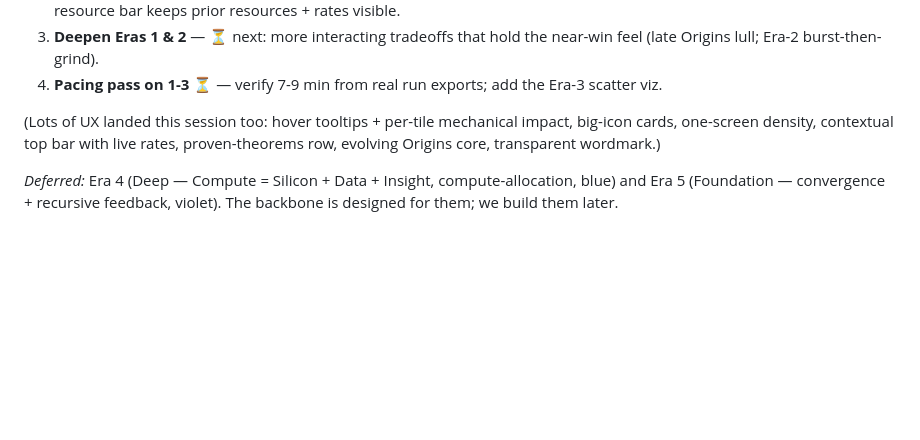
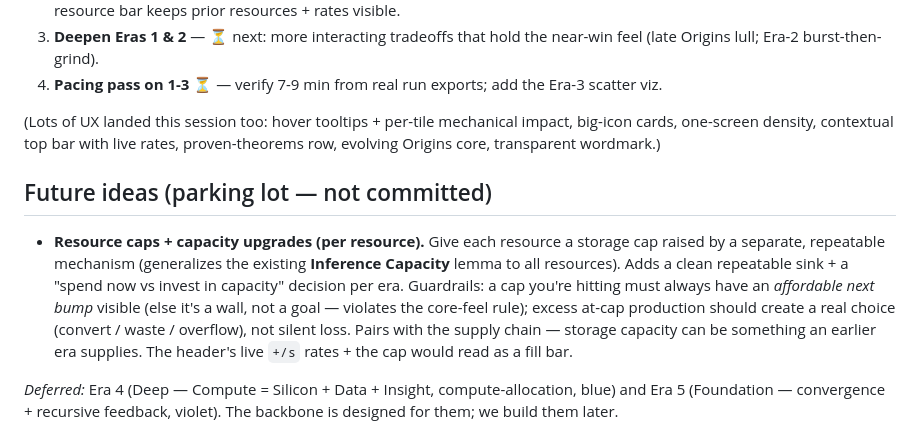
Before and after one commit to magilemonai/emergence, a Markdown page: DESIGN.md, the part around the change. Rendered like a GitHub page; blank space fills up the shorter version.

Commit message:
DESIGN.md: park future idea — per-resource caps + capacity upgrades

```diff
--- a/DESIGN.md
+++ b/DESIGN.md
@@ -96,6 +96,10 @@ The **objective line** is a persistent banner per era ("▸ Generalize: 62% / 85
 
 (Lots of UX landed this session too: hover tooltips + per-tile mechanical impact, big-icon cards, one-screen density, contextual top bar with live rates, proven-theorems row, evolving Origins core, transparent wordmark.)
 
+## Future ideas (parking lot — not committed)
+
+- **Resource caps + capacity upgrades (per resource).** Give each resource a storage cap raised by a separate, repeatable mechanism (generalizes the existing **Inference Capacity** lemma to all resources). Adds a clean repeatable sink + a "spend now vs invest in capacity" decision per era. Guardrails: a cap you're hitting must always have an *affordable next bump* visible (else it's a wall, not a goal — violates the core-feel rule); excess at-cap production should create a real choice (convert / waste / overflow), not silent loss. Pairs with the supply chain — storage capacity can be something an earlier era supplies. The header's live `+/s` rates + the cap would read as a fill bar.
+
 *Deferred:* Era 4 (Deep — Compute = Silicon + Data + Insight, compute-allocation, blue) and Era 5 (Foundation — convergence + recursive feedback, violet). The backbone is designed for them; we build them later.
 
 ## Decisions (locked 2026-06-08)
```
